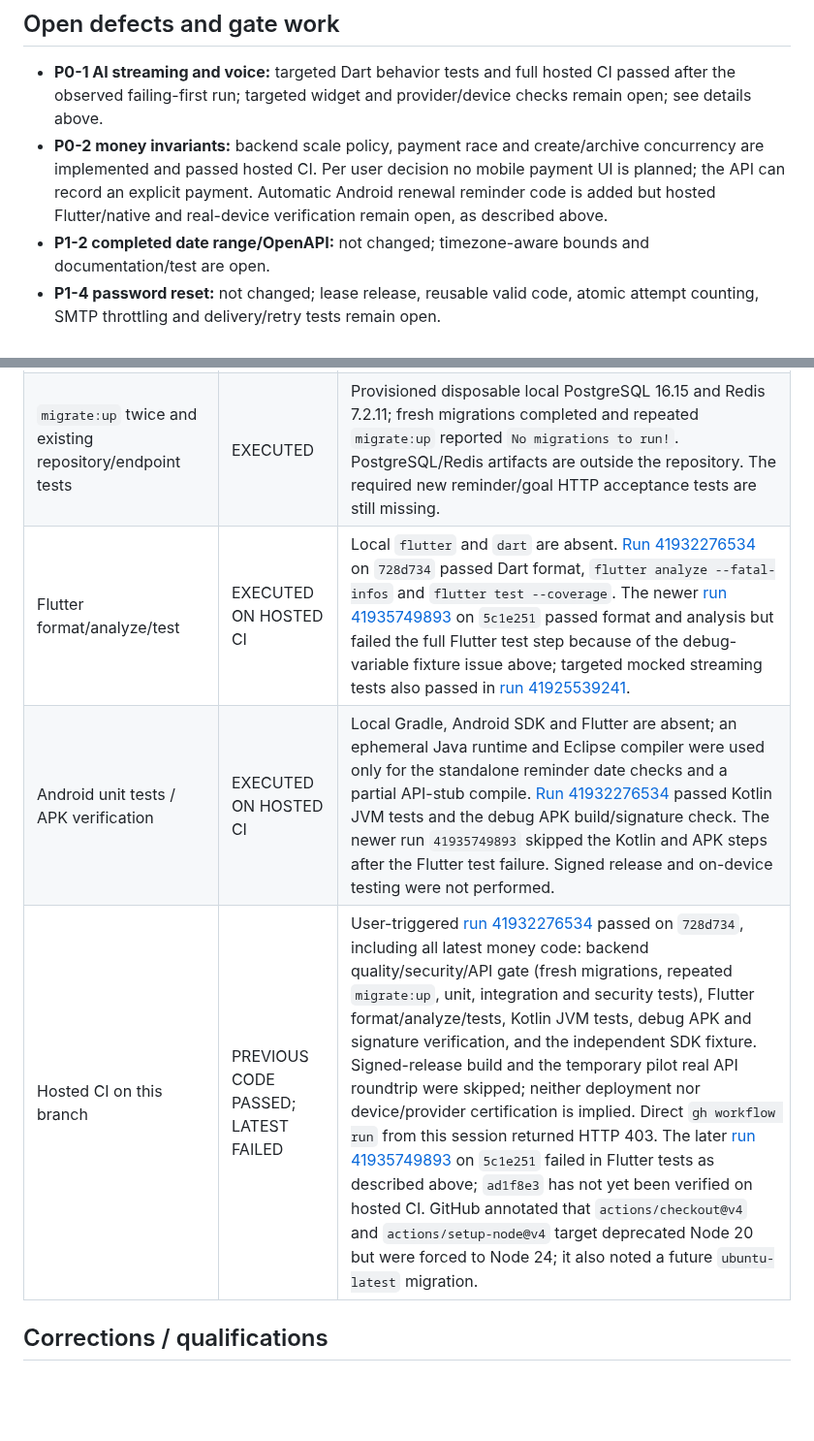
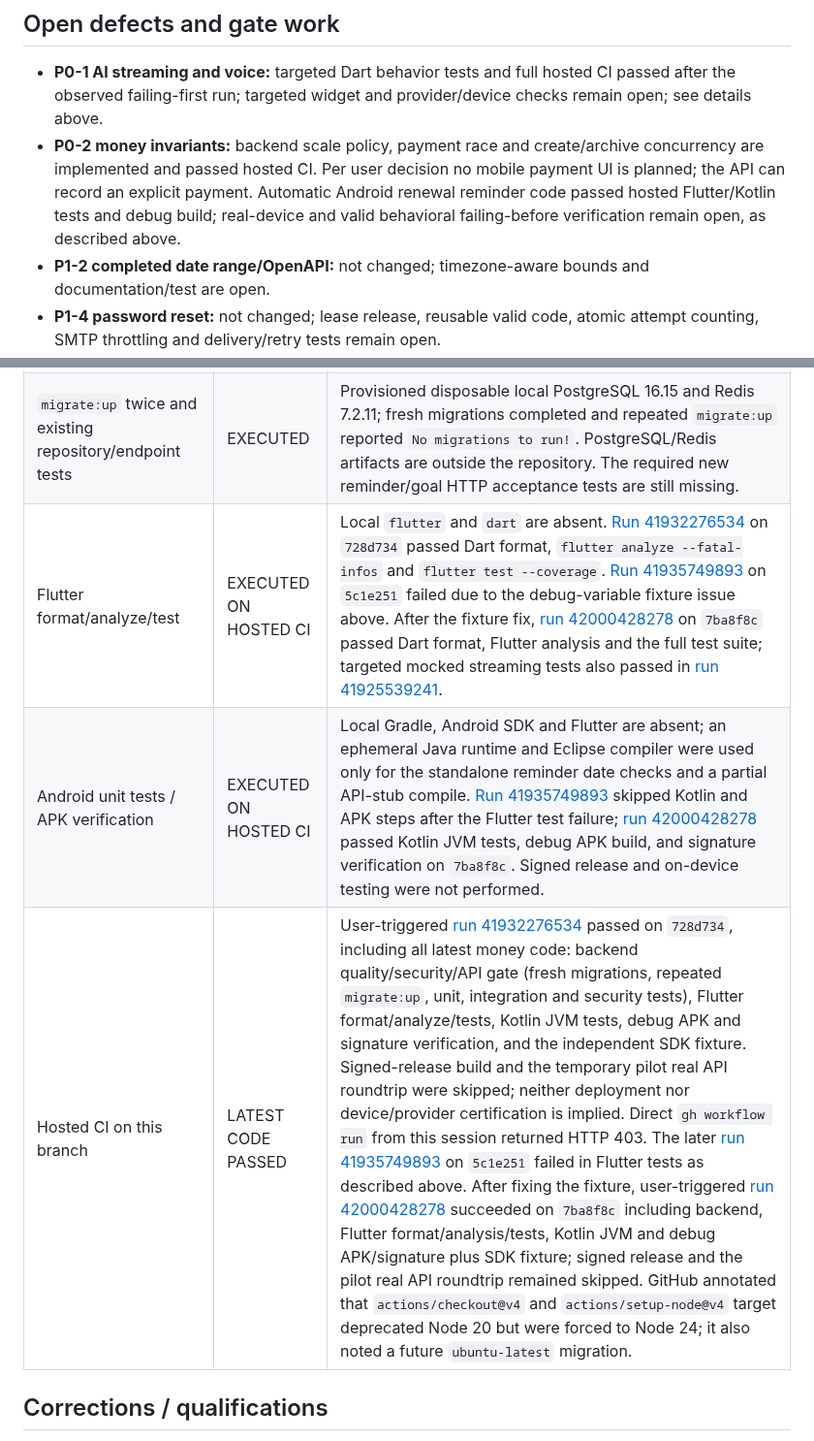
Before and after one commit to KarimOmarShawky/life-style-app, a Markdown page: docs/remediation/FINAL_REMEDIATION_REPORT_2026-11-04.md, 2 parts joined by grey strips. Shown at 97% size. Drawn GitHub-style; blank space fills up the shorter version.

Commit message:
Record passing CI for subscription reminders
Co-authored-by: arena-agent <297053741+arena-agent@users.noreply.github.com>

```diff
--- a/docs/remediation/FINAL_REMEDIATION_REPORT_2026-11-04.md
+++ b/docs/remediation/FINAL_REMEDIATION_REPORT_2026-11-04.md
@@ -81,7 +81,7 @@ This is an **incomplete fix pass**, not a release certification. P0-1 has passin
 ## Open defects and gate work
 
 - **P0-1 AI streaming and voice:** targeted Dart behavior tests and full hosted CI passed after the observed failing-first run; targeted widget and provider/device checks remain open; see details above.
-- **P0-2 money invariants:** backend scale policy, payment race and create/archive concurrency are implemented and passed hosted CI. Per user decision no mobile payment UI is planned; the API can record an explicit payment. Automatic Android renewal reminder code is added but hosted Flutter/native and real-device verification remain open, as described above.
+- **P0-2 money invariants:** backend scale policy, payment race and create/archive concurrency are implemented and passed hosted CI. Per user decision no mobile payment UI is planned; the API can record an explicit payment. Automatic Android renewal reminder code passed hosted Flutter/Kotlin tests and debug build; real-device and valid behavioral failing-before verification remain open, as described above.
 - **P1-2 completed date range/OpenAPI:** not changed; timezone-aware bounds and documentation/test are open.
 - **P1-4 password reset:** not changed; lease release, reusable valid code, atomic attempt counting, SMTP throttling and delivery/retry tests remain open.
 - **P1-5 wallet queue/analyzer/sanitizer:** not changed; all five subissues and mobile/native tests remain open.
@@ -101,9 +101,9 @@ This is an **incomplete fix pass**, not a release certification. P0-1 has passin
 | `npm run openapi:generate` | EXECUTED | Generated file had no diff; no generator changes were made. |
 | `npm audit --omit=dev --audit-level=high` | EXECUTED | Exit 0; 3 moderate production advisories remain. No threshold was lowered. |
 | `migrate:up` twice and existing repository/endpoint tests | EXECUTED | Provisioned disposable local PostgreSQL 16.15 and Redis 7.2.11; fresh migrations completed and repeated `migrate:up` reported `No migrations to run!`. PostgreSQL/Redis artifacts are outside the repository. The required new reminder/goal HTTP acceptance tests are still missing. |
-| Flutter format/analyze/test | EXECUTED ON HOSTED CI | Local `flutter` and `dart` are absent. [Run 41932276534](https://github.com/KarimOmarShawky/life-style-app/actions/runs/41932276534) on `728d734` passed Dart format, `flutter analyze --fatal-infos` and `flutter test --coverage`. The newer [run 41935749893](https://github.com/KarimOmarShawky/life-style-app/actions/runs/41935749893) on `5c1e251` passed format and analysis but failed the full Flutter test step because of the debug-variable fixture issue above; targeted mocked streaming tests also passed in [run 41925539241](https://github.com/KarimOmarShawky/life-style-app/actions/runs/41925539241). |
-| Android unit tests / APK verification | EXECUTED ON HOSTED CI | Local Gradle, Android SDK and Flutter are absent; an ephemeral Java runtime and Eclipse compiler were used only for the standalone reminder date checks and a partial API-stub compile. [Run 41932276534](https://github.com/KarimOmarShawky/life-style-app/actions/runs/41932276534) passed Kotlin JVM tests and the debug APK build/signature check. The newer run `41935749893` skipped the Kotlin and APK steps after the Flutter test failure. Signed release and on-device testing were not performed. |
-| Hosted CI on this branch | PREVIOUS CODE PASSED; LATEST FAILED | User-triggered [run 41932276534](https://github.com/KarimOmarShawky/life-style-app/actions/runs/41932276534) passed on `728d734`, including all latest money code: backend quality/security/API gate (fresh migrations, repeated `migrate:up`, unit, integration and security tests), Flutter format/analyze/tests, Kotlin JVM tests, debug APK and signature verification, and the independent SDK fixture. Signed-release build and the temporary pilot real API roundtrip were skipped; neither deployment nor device/provider certification is implied. Direct `gh workflow run` from this session returned HTTP 403. The later [run 41935749893](https://github.com/KarimOmarShawky/life-style-app/actions/runs/41935749893) on `5c1e251` failed in Flutter tests as described above; `ad1f8e3` has not yet been verified on hosted CI. GitHub annotated that `actions/checkout@v4` and `actions/setup-node@v4` target deprecated Node 20 but were forced to Node 24; it also noted a future `ubuntu-latest` migration. |
+| Flutter format/analyze/test | EXECUTED ON HOSTED CI | Local `flutter` and `dart` are absent. [Run 41932276534](https://github.com/KarimOmarShawky/life-style-app/actions/runs/41932276534) on `728d734` passed Dart format, `flutter analyze --fatal-infos` and `flutter test --coverage`. [Run 41935749893](https://github.com/KarimOmarShawky/life-style-app/actions/runs/41935749893) on `5c1e251` failed due to the debug-variable fixture issue above. After the fixture fix, [run 42000428278](https://github.com/KarimOmarShawky/life-style-app/actions/runs/42000428278) on `7ba8f8c` passed Dart format, Flutter analysis and the full test suite; targeted mocked streaming tests also passed in [run 41925539241](https://github.com/KarimOmarShawky/life-style-app/actions/runs/41925539241). |
+| Android unit tests / APK verification | EXECUTED ON HOSTED CI | Local Gradle, Android SDK and Flutter are absent; an ephemeral Java runtime and Eclipse compiler were used only for the standalone reminder date checks and a partial API-stub compile. [Run 41935749893](https://github.com/KarimOmarShawky/life-style-app/actions/runs/41935749893) skipped Kotlin and APK steps after the Flutter test failure; [run 42000428278](https://github.com/KarimOmarShawky/life-style-app/actions/runs/42000428278) passed Kotlin JVM tests, debug APK build, and signature verification on `7ba8f8c`. Signed release and on-device testing were not performed. |
+| Hosted CI on this branch | LATEST CODE PASSED | User-triggered [run 41932276534](https://github.com/KarimOmarShawky/life-style-app/actions/runs/41932276534) passed on `728d734`, including all latest money code: backend quality/security/API gate (fresh migrations, repeated `migrate:up`, unit, integration and security tests), Flutter format/analyze/tests, Kotlin JVM tests, debug APK and signature verification, and the independent SDK fixture. Signed-release build and the temporary pilot real API roundtrip were skipped; neither deployment nor device/provider certification is implied. Direct `gh workflow run` from this session returned HTTP 403. The later [run 41935749893](https://github.com/KarimOmarShawky/life-style-app/actions/runs/41935749893) on `5c1e251` failed in Flutter tests as described above. After fixing the fixture, user-triggered [run 42000428278](https://github.com/KarimOmarShawky/life-style-app/actions/runs/42000428278) succeeded on `7ba8f8c` including backend, Flutter format/analysis/tests, Kotlin JVM and debug APK/signature plus SDK fixture; signed release and the pilot real API roundtrip remained skipped. GitHub annotated that `actions/checkout@v4` and `actions/setup-node@v4` target deprecated Node 20 but were forced to Node 24; it also noted a future `ubuntu-latest` migration. |
 
 ## Corrections / qualifications
 
```
Also changed, not shown: other parts of docs/remediation/FINAL_REMEDIATION_REPORT_2026-11-04.md (+1 -1 lines).
